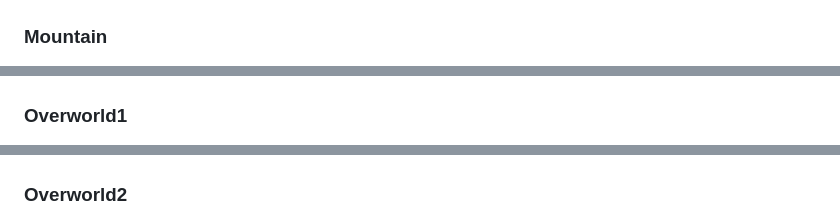
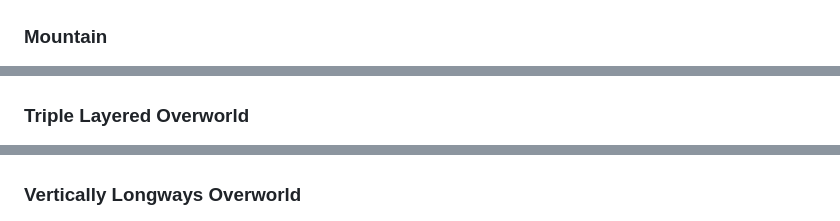
Before and after one commit to A1rPun/castle-crashers-resource, a Markdown page: Mechanics/BackOffBarbarian.md, 3 parts joined by grey strips. Rendered like a GitHub page.

```diff
--- a/Mechanics/BackOffBarbarian.md
+++ b/Mechanics/BackOffBarbarian.md
@@ -30,15 +42,15 @@ Mostly used for boosting the BoB achievement/trophy quickly. Only works for the
 
 ![image](/Images/BoBMaps/bob_castle_outskirts.jpeg)
 
-### Mountain
+### <a name="mountain"></a>Mountain
 
 ![image](/Images/BoBMaps/bob_mountain.jpeg)
 
-### Overworld1
+### <a name="overworld1"></a>Triple Layered Overworld
 
 ![image](/Images/BoBMaps/bob_overworld1.jpeg)
 
-### Overworld2
+### <a name="overworld2"></a>Vertically Longways Overworld
 
 ![image](/Images/BoBMaps/bob_overworld2.jpeg)
 
```
Also changed, not shown: other parts of Mechanics/BackOffBarbarian.md (+29 -12 lines), Images/BoBAIStuck.png (added).
